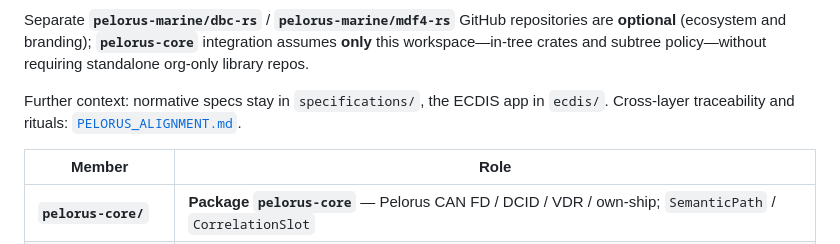
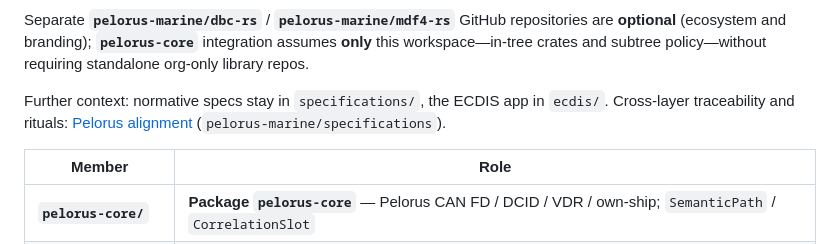
Before and after one commit to pelorus-marine/platform, a Markdown page: README.md, the part around the change. Drawn GitHub-style.

Commit message:
docs: point alignment guide at specifications repository
Co-authored-by: Cursor <cursoragent@cursor.com>

```diff
--- a/README.md
+++ b/README.md
@@ -58,7 +58,7 @@ Publishing **`dbc-rs`** / **`mdf4-rs`** to crates.io from this tree is supported
 
 Separate **`pelorus-marine/dbc-rs`** / **`pelorus-marine/mdf4-rs`** GitHub repositories are **optional** (ecosystem and branding); **`pelorus-core`** integration assumes **only** this workspace—in-tree crates and subtree policy—without requiring standalone org-only library repos.
 
-Further context: normative specs stay in `specifications/`, the ECDIS app in `ecdis/`. Cross-layer traceability and rituals: [`PELORUS_ALIGNMENT.md`](../PELORUS_ALIGNMENT.md).
+Further context: normative specs stay in `specifications/`, the ECDIS app in `ecdis/`. Cross-layer traceability and rituals: [Pelorus alignment](https://github.com/pelorus-marine/specifications/blob/main/PELORUS_ALIGNMENT.md) (`pelorus-marine/specifications`).
 
 | Member | Role |
 |--------|------|
```
